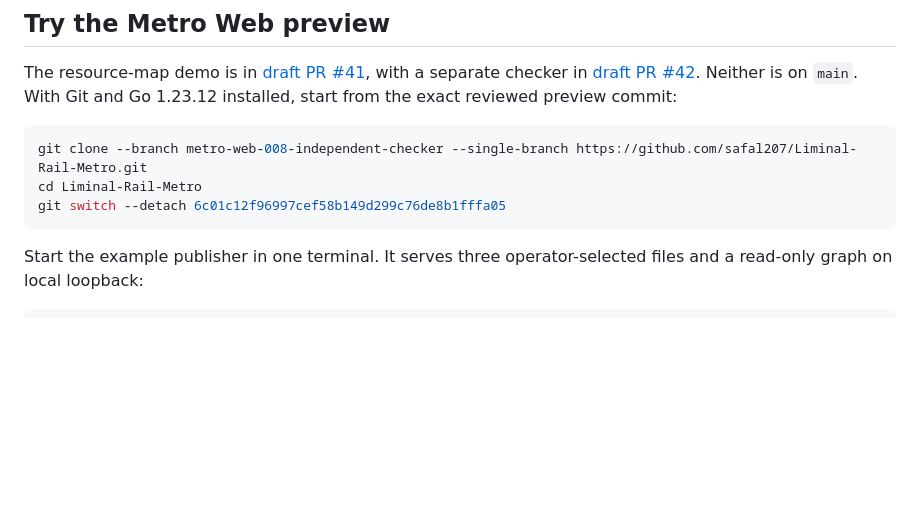
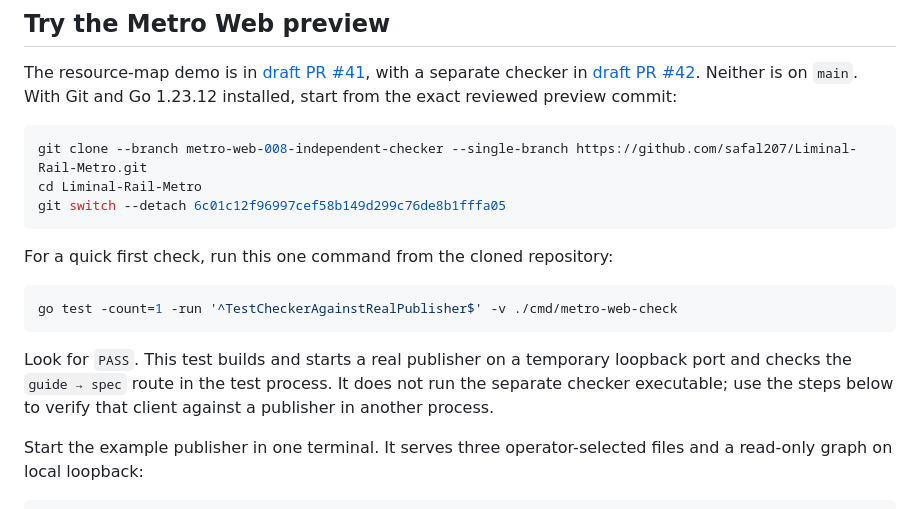
Before and after one commit to safal207/Liminal-Rail-Metro, a Markdown page: README.md, the part around the change. GitHub-like rendering; blank space fills up the shorter version.

Commit message:
Add one-command Metro Web preview smoke check

````diff
--- a/README.md
+++ b/README.md
@@ -26,6 +26,17 @@ git clone --branch metro-web-008-independent-checker --single-branch https://git
 cd Liminal-Rail-Metro
 git switch --detach 6c01c12f96997cef58b149d299c76de8b1fffa05
 ```
+
+For a quick first check, run this one command from the cloned repository:
+
+```sh
+go test -count=1 -run '^TestCheckerAgainstRealPublisher$' -v ./cmd/metro-web-check
+```
+
+Look for `PASS`. This test builds and starts a real publisher on a temporary
+loopback port and checks the `guide → spec` route in the test process. It does
+not run the separate checker executable; use the steps below to verify that
+client against a publisher in another process.
 
 Start the example publisher in one terminal. It serves three operator-selected
 files and a read-only graph on local loopback:
````
